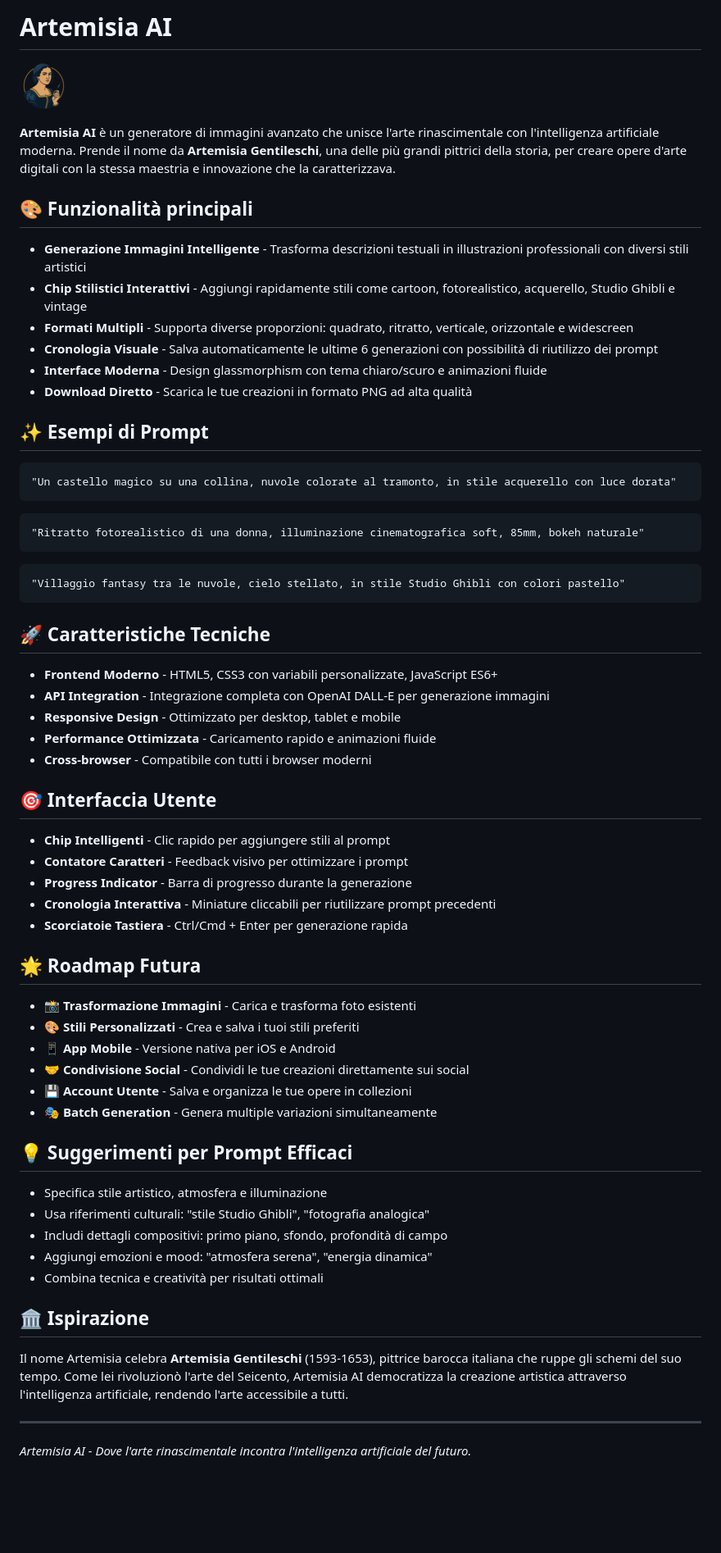
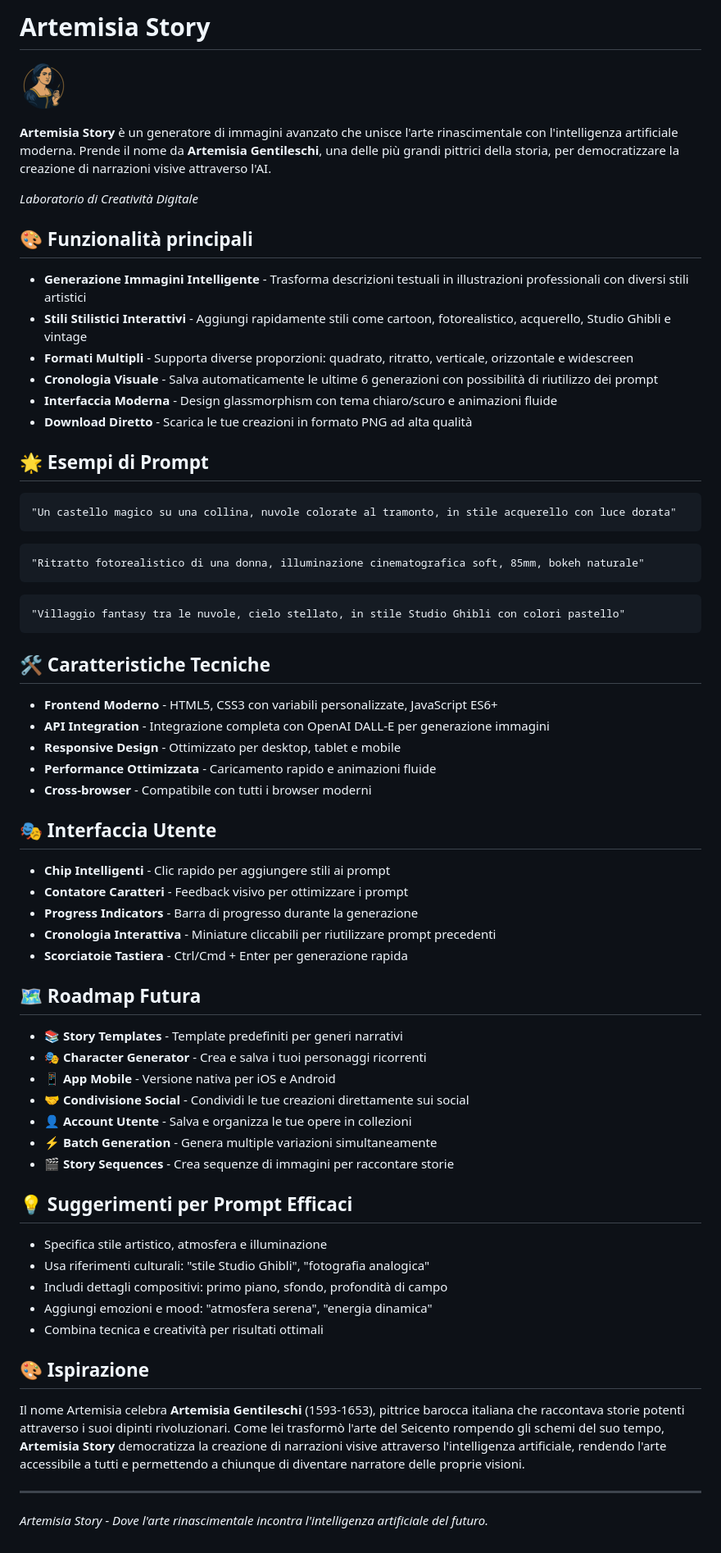
Before and after one commit to Domenico374/Artemisia-AI, a Markdown page: README.md, the part around the change printed below. Shown: that part at 82% size. Rendered like a GitHub page; blank space fills up the shorter version.

````diff
--- a/README.md
+++ b/README.md
@@ -1,2 +1,2 @@
-# Artemisia AI
+# Artemisia Story
 
@@ -4,16 +4,18 @@
 
-**Artemisia AI** è un generatore di immagini avanzato che unisce l'arte rinascimentale con l'intelligenza artificiale moderna. Prende il nome da **Artemisia Gentileschi**, una delle più grandi pittrici della storia, per creare opere d'arte digitali con la stessa maestria e innovazione che la caratterizzava.
+**Artemisia Story** è un generatore di immagini avanzato che unisce l'arte rinascimentale con l'intelligenza artificiale moderna. Prende il nome da **Artemisia Gentileschi**, una delle più grandi pittrici della storia, per democratizzare la creazione di narrazioni visive attraverso l'AI.
+
+*Laboratorio di Creatività Digitale*
 
 ## 🎨 Funzionalità principali
 
 * **Generazione Immagini Intelligente** - Trasforma descrizioni testuali in illustrazioni professionali con diversi stili artistici
-* **Chip Stilistici Interattivi** - Aggiungi rapidamente stili come cartoon, fotorealistico, acquerello, Studio Ghibli e vintage
+* **Stili Stilistici Interattivi** - Aggiungi rapidamente stili come cartoon, fotorealistico, acquerello, Studio Ghibli e vintage
 * **Formati Multipli** - Supporta diverse proporzioni: quadrato, ritratto, verticale, orizzontale e widescreen
 * **Cronologia Visuale** - Salva automaticamente le ultime 6 generazioni con possibilità di riutilizzo dei prompt
-* **Interface Moderna** - Design glassmorphism con tema chiaro/scuro e animazioni fluide
+* **Interfaccia Moderna** - Design glassmorphism con tema chiaro/scuro e animazioni fluide
 * **Download Diretto** - Scarica le tue creazioni in formato PNG ad alta qualità
 
-## ✨ Esempi di Prompt
+## 🌟 Esempi di Prompt
 
 ```
 "Un castello magico su una collina, nuvole colorate al tramonto, in stile acquerello con luce dorata"
@@ -27,7 +29,7 @@
 "Villaggio fantasy tra le nuvole, cielo stellato, in stile Studio Ghibli con colori pastello"
 ```
 
-## 🚀 Caratteristiche Tecniche
+## 🛠️ Caratteristiche Tecniche
 
 * **Frontend Moderno** - HTML5, CSS3 con variabili personalizzate, JavaScript ES6+
 * **API Integration** - Integrazione completa con OpenAI DALL-E per generazione immagini
@@ -35,22 +37,23 @@
 * **Performance Ottimizzata** - Caricamento rapido e animazioni fluide
 * **Cross-browser** - Compatibile con tutti i browser moderni
 
-## 🎯 Interfaccia Utente
+## 🎭 Interfaccia Utente
 
-* **Chip Intelligenti** - Clic rapido per aggiungere stili al prompt
+* **Chip Intelligenti** - Clic rapido per aggiungere stili ai prompt
 * **Contatore Caratteri** - Feedback visivo per ottimizzare i prompt
-* **Progress Indicator** - Barra di progresso durante la generazione
+* **Progress Indicators** - Barra di progresso durante la generazione
 * **Cronologia Interattiva** - Miniature cliccabili per riutilizzare prompt precedenti
 * **Scorciatoie Tastiera** - Ctrl/Cmd + Enter per generazione rapida
 
-## 🌟 Roadmap Futura
+## 🗺️ Roadmap Futura
 
-* 📸 **Trasformazione Immagini** - Carica e trasforma foto esistenti
-* 🎨 **Stili Personalizzati** - Crea e salva i tuoi stili preferiti
+* 📚 **Story Templates** - Template predefiniti per generi narrativi
+* 🎭 **Character Generator** - Crea e salva i tuoi personaggi ricorrenti
 * 📱 **App Mobile** - Versione nativa per iOS e Android
 * 🤝 **Condivisione Social** - Condividi le tue creazioni direttamente sui social
-* 💾 **Account Utente** - Salva e organizza le tue opere in collezioni
-* 🎭 **Batch Generation** - Genera multiple variazioni simultaneamente
+* 👤 **Account Utente** - Salva e organizza le tue opere in collezioni
+* ⚡ **Batch Generation** - Genera multiple variazioni simultaneamente
+* 🎬 **Story Sequences** - Crea sequenze di immagini per raccontare storie
 
 ## 💡 Suggerimenti per Prompt Efficaci
 
@@ -60,10 +63,10 @@
 * Aggiungi emozioni e mood: "atmosfera serena", "energia dinamica"
 * Combina tecnica e creatività per risultati ottimali
 
-## 🏛️ Ispirazione
+## 🎨 Ispirazione
 
-Il nome Artemisia celebra **Artemisia Gentileschi** (1593-1653), pittrice barocca italiana che ruppe gli schemi del suo tempo. Come lei rivoluzionò l'arte del Seicento, Artemisia AI democratizza la creazione artistica attraverso l'intelligenza artificiale, rendendo l'arte accessibile a tutti.
+Il nome Artemisia celebra **Artemisia Gentileschi** (1593-1653), pittrice barocca italiana che raccontava storie potenti attraverso i suoi dipinti rivoluzionari. Come lei trasformò l'arte del Seicento rompendo gli schemi del suo tempo, **Artemisia Story** democratizza la creazione di narrazioni visive attraverso l'intelligenza artificiale, rendendo l'arte accessibile a tutti e permettendo a chiunque di diventare narratore delle proprie visioni.
 
 ---
 
-*Artemisia AI - Dove l'arte rinascimentale incontra l'intelligenza artificiale del futuro.*
+*Artemisia Story - Dove l'arte rinascimentale incontra l'intelligenza artificiale del futuro.*
````
Also changed, not shown: other parts of README.md (+1 -1 lines).
